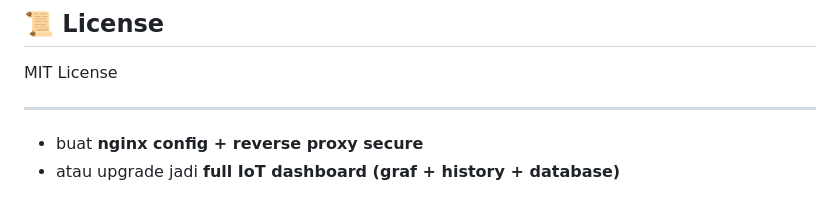
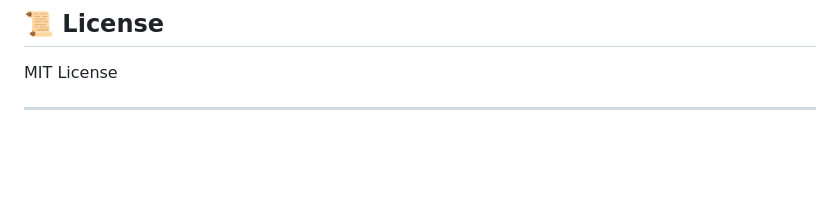
Before and after one commit to syazwansaidan93/C_solar-control, a Markdown page: README.md, the part around the change. Rendered like a GitHub page; blank space fills up the shorter version.

```diff
--- a/README.md
+++ b/README.md
@@ -203,5 +203,3 @@ Stored at:
 MIT License
 
 ---
-* buat **nginx config + reverse proxy secure**
-* atau upgrade jadi **full IoT dashboard (graf + history + database)**
```
